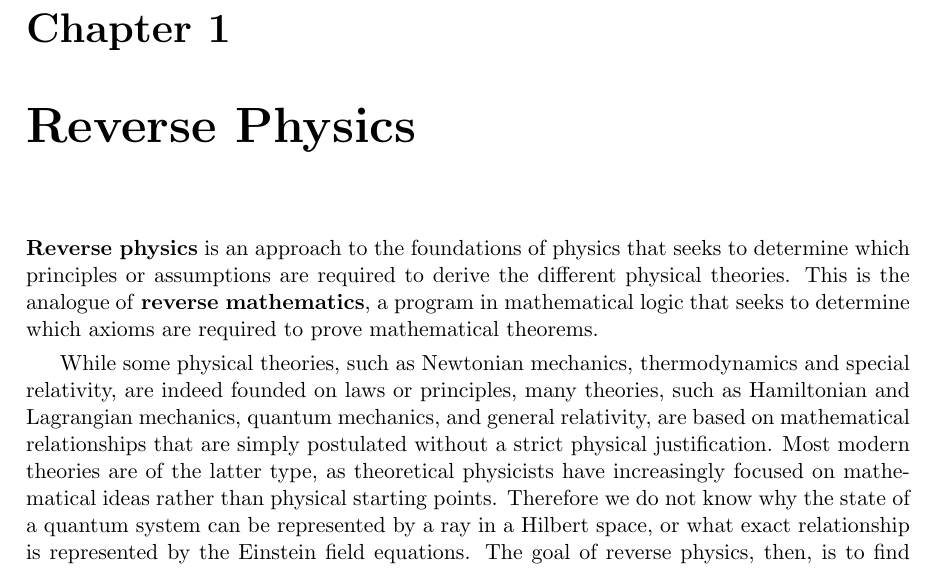
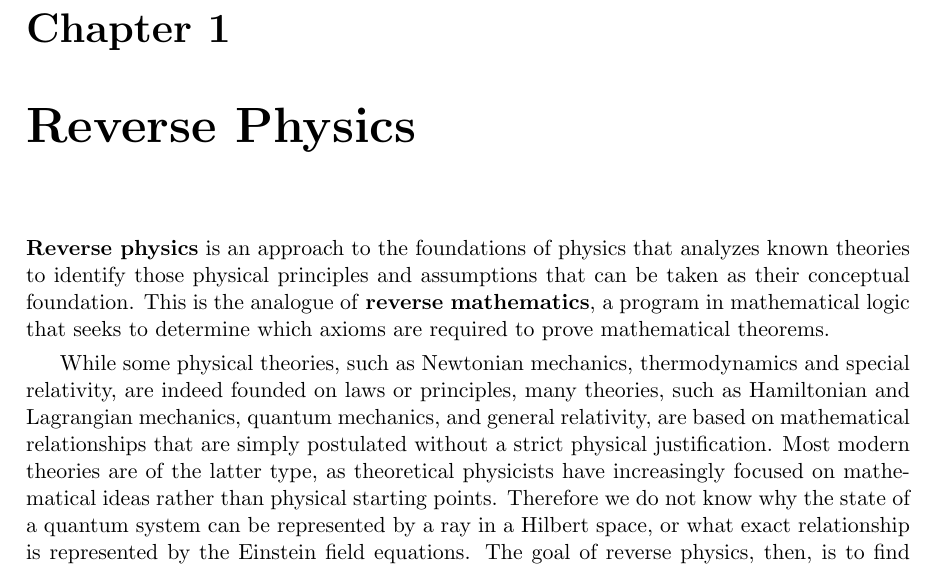
Before and after one commit to assumptionsofphysics/book, a LaTeX thesis (reverse-physics.tex, which reads reverse-physics-intro.tex): part of page 5 of 78, cut so that both start at the same text. Compiled offline with pdfLaTeX.

Commit message:
Better description for Reverse Physics

```diff
--- a/reverse-physics-intro.tex
+++ b/reverse-physics-intro.tex
@@ -1,4 +1,4 @@
-\textbf{Reverse physics} is an approach to the foundations of physics that seeks to determine which principles or assumptions are required to derive the different physical theories. This is the analogue of \textbf{reverse mathematics}, a program in mathematical logic that seeks to determine which axioms are required to prove mathematical theorems.
+\textbf{Reverse physics} is an approach to the foundations of physics that analyzes known theories to identify those physical principles and assumptions that can be taken as their conceptual foundation. This is the analogue of \textbf{reverse mathematics}, a program in mathematical logic that seeks to determine which axioms are required to prove mathematical theorems.
 
 While some physical theories, such as Newtonian mechanics, thermodynamics and special relativity, are indeed founded on laws or principles, many theories, such as Hamiltonian and Lagrangian mechanics, quantum mechanics, and general relativity, are based on mathematical relationships that are simply postulated without a strict physical justification. Most modern theories are of the latter type, as theoretical physicists have increasingly focused on mathematical ideas rather than physical starting points. Therefore we do not know why the state of a quantum system can be represented by a ray in a Hilbert space, or what exact relationship is represented by the Einstein field equations. The goal of reverse physics, then, is to find suitable physical premises that can function as a more proper foundation for each theory.
 
```
